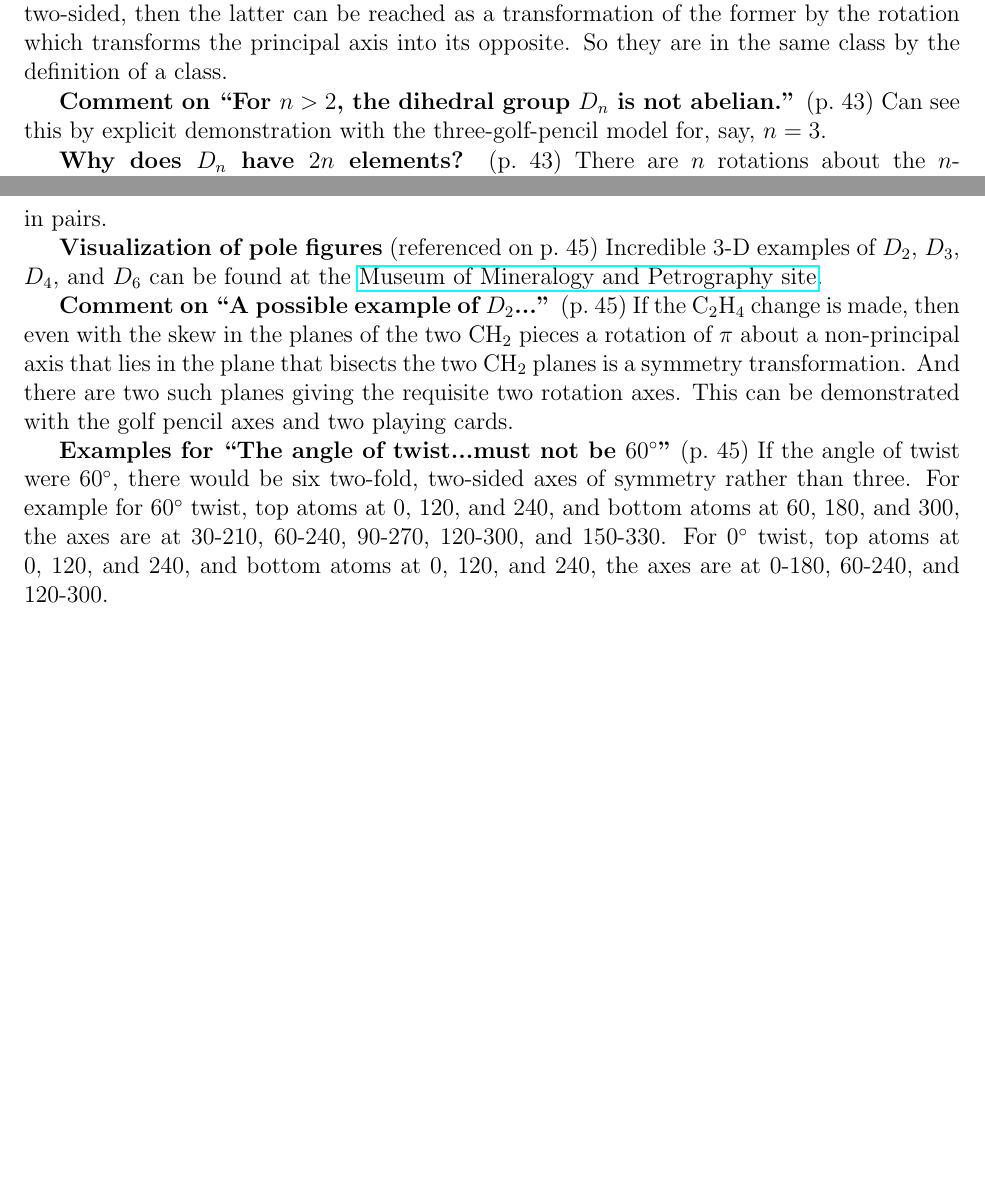
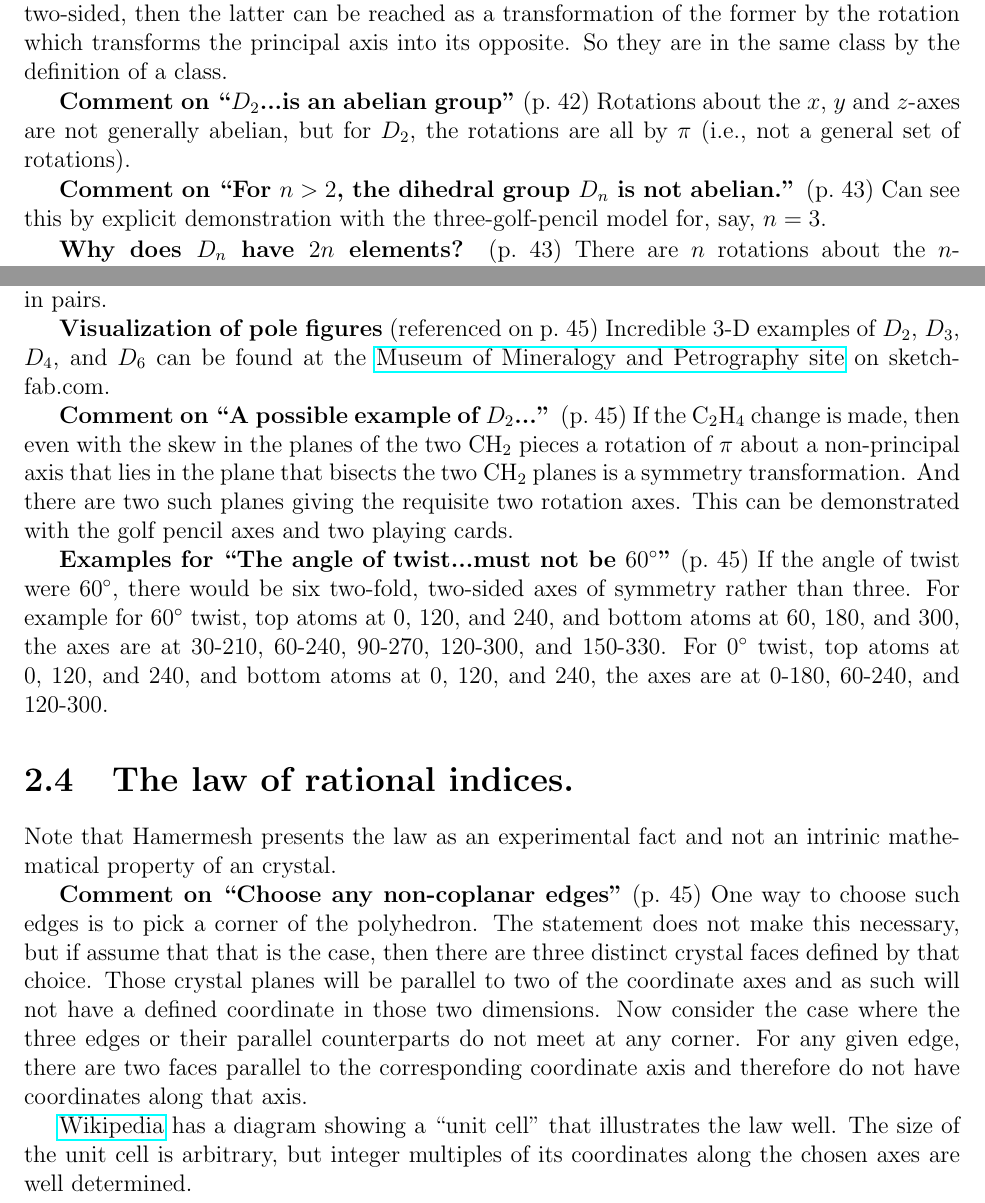
Before and after one commit to markito3/docs, a LaTeX thesis (hamermesh_notes/hamermesh_notes.tex, which reads hamermesh_notes/chapter_02.tex): two parts of pages 13 and 14 of 16, joined at a grey line, cut so that both start at the same text, the shorter picture padded with empty space. Compiled offline with pdfLaTeX.

Commit message:
on to section 2.4

```diff
--- a/hamermesh_notes/chapter_02.tex
+++ b/hamermesh_notes/chapter_02.tex
@@ -148,6 +148,11 @@ reached as a transformation of the former by the rotation which
 transforms the principal axis into its opposite. So they are in the
 same class by the definition of a class.
 
+{\bf Comment on ``$D_2$...is an abelian group''} (p.\ 42) Rotations
+about the $x$, $y$ and $z$-axes are not generally abelian, but for
+$D_2$, the rotations are all by $\pi$ (i.e., not a general set of
+rotations).
+
 {\bf Comment on ``For $n > 2$, the dihedral group $D_n$ is not
   abelian.''} (p.\ 43) Can see this by explicit demonstration with the
 three-golf-pencil model for, say, $n=3$.
@@ -181,7 +186,7 @@ rotations also form classes in pairs.
 {\bf Visualization of pole figures} (referenced on p.\ 45) Incredible
 3-D examples of $D_2$, $D_3$, $D_4$, and $D_6$ can be found at the
 \href{https://sketchfab.com/MineralogyPetrographyMuseum/collections/32-crystal-classes-point-groups-7fdf60cb8df6494e9bb4b5f0dd8ced1b}{Museum
-  of Mineralogy and Petrography site}.
+  of Mineralogy and Petrography site} on sketchfab.com.
 
 {\bf Comment on ``A possible example of $D_2$...''} (p.\ 45) If the
 C$_2$H$_4$ change is made, then even with the skew in the planes of
@@ -199,3 +204,24 @@ at 60, 180, and 300, the axes are at 30-210, 60-240, 90-270, 120-300,
 and 150-330. For $0^\circ$ twist, top atoms at 0, 120, and 240, and
 bottom atoms at 0, 120, and 240, the axes are at 0-180, 60-240, and
 120-300.
+
+\section{The law of rational indices.}
+
+Note that Hamermesh presents the law as an experimental fact and not
+an intrinic mathematical property of an crystal.
+
+{\bf Comment on ``Choose any non-coplanar edges''} (p.\ 45) One way to
+choose such edges is to pick a corner of the polyhedron. The statement
+does not make this necessary, but if assume that that is the case,
+then there are three distinct crystal faces defined by that
+choice. Those crystal planes will be parallel to two of the coordinate
+axes and as such will not have a defined coordinate in those two
+dimensions. Now consider the case where the three edges or their
+parallel counterparts do not meet at any corner. For any given edge,
+there are two faces parallel to the corresponding coordinate axis and
+therefore do not have coordinates along that axis.
+
+\href{https://en.wikipedia.org/wiki/Law_of_rational_indices}{Wikipedia}
+has a diagram showing a ``unit cell'' that illustrates the law
+well. The size of the unit cell is arbitrary, but integer multiples of
+its coordinates along the chosen axes are well determined.
```
